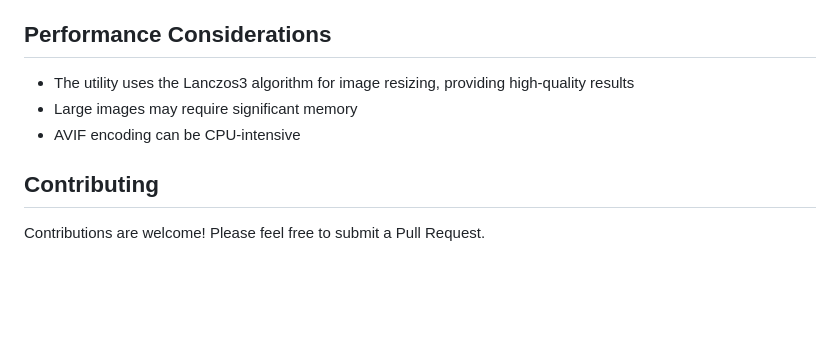
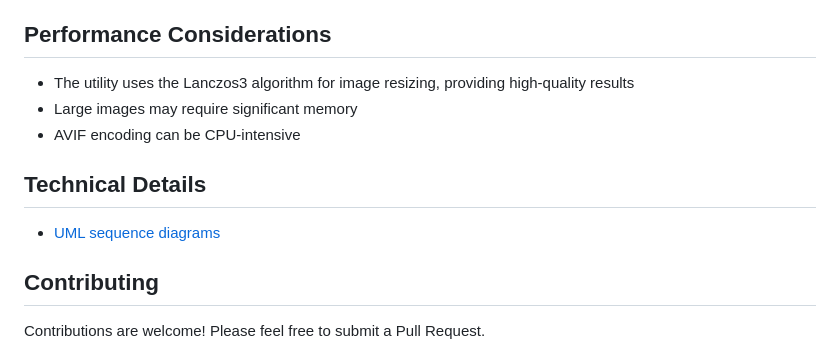
Before and after one commit to cebartling/rust-experiments, a Markdown page: image_conversion/README.md, the part around the change. Drawn GitHub-style; blank space fills up the shorter version.

Commit message:
docs: linking to UML sequence diagrams

```diff
--- a/image_conversion/README.md
+++ b/image_conversion/README.md
@@ -116,6 +116,10 @@ The utility provides detailed error messages for common issues:
 - Large images may require significant memory
 - AVIF encoding can be CPU-intensive
 
+## Technical Details
+
+- [UML sequence diagrams](./sequence-diagram-doc.md)
+
 ## Contributing
 
 Contributions are welcome! Please feel free to submit a Pull Request.
```
